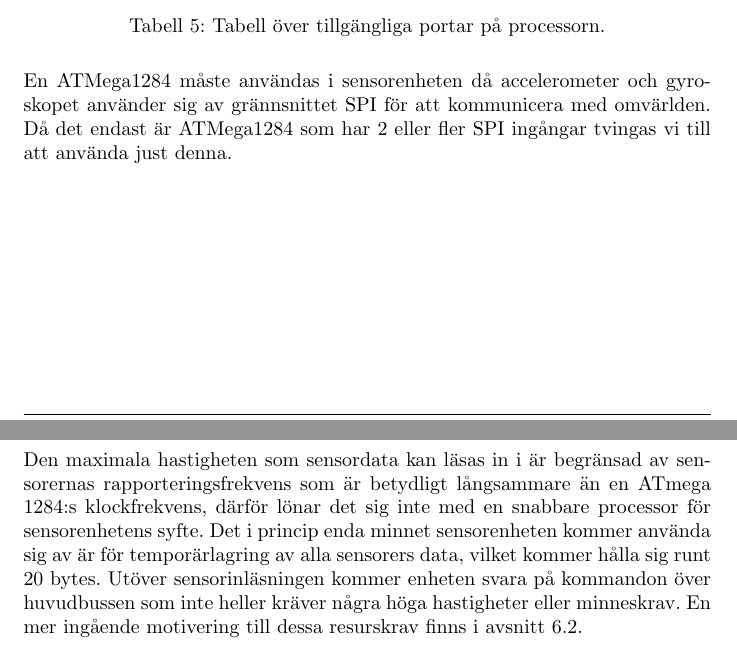
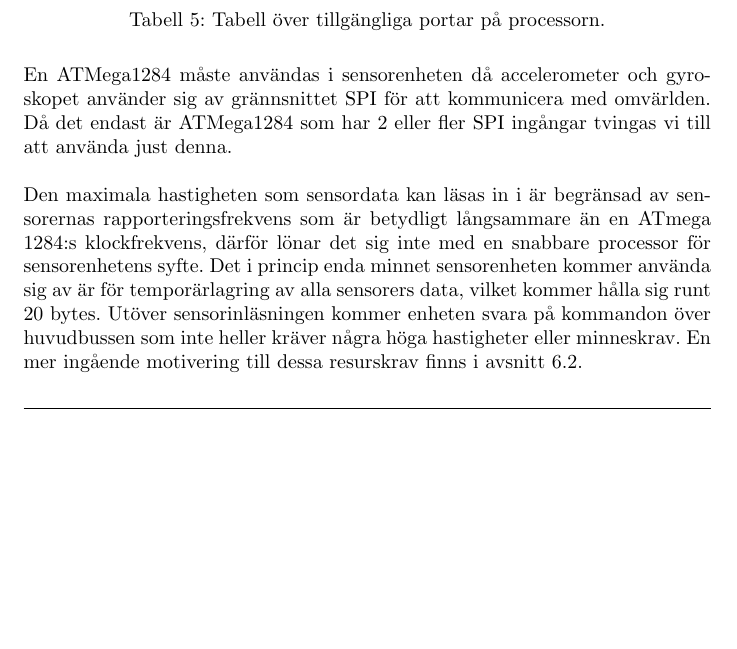
Before and after one commit to SebastianCallh/kartoffel-tsea29, a LaTeX document (docs/src/designspec.tex): two parts of pages 15 and 19 of 33 before the commit and part of page 15 of 33 after it, the two joined at a grey line, cut so that both start at the same text, the shorter picture padded with empty space. Compiled offline with pdfLaTeX.

Commit message:
Moved sensor resource motivation from styrenhet to sensorenhet

```diff
--- a/docs/src/designspec.tex
+++ b/docs/src/designspec.tex
@@ -413,6 +413,8 @@ Saknas för tillfället.
 \end{table}
 
 En ATMega1284 måste användas i sensorenheten då accelerometer och gyroskopet använder sig av grännsnittet SPI för att kommunicera med omvärlden. Då det endast är ATMega1284 som har 2 eller fler SPI ingångar tvingas vi till att använda just denna.
+\newline\newline
+Den maximala hastigheten som sensordata kan läsas in i är begränsad av sensorernas rapporteringsfrekvens som är betydligt långsammare än en ATmega 1284:s klockfrekvens, därför lönar det sig inte med en snabbare processor för sensorenhetens syfte. Det i princip enda minnet sensorenheten kommer använda sig av är för temporärlagring av alla sensorers data, vilket kommer hålla sig runt 20 bytes. Utöver sensorinläsningen kommer enheten svara på kommandon över huvudbussen som inte heller kräver några höga hastigheter eller minneskrav. En mer ingående motivering till dessa resurskrav finns i avsnitt~\ref{sec:samplingsfrekvens}.
 
 \subsubsection{Programflöde}
 
```
Also changed, not shown: docs/src/designspec.tex (2 more changed lines).
